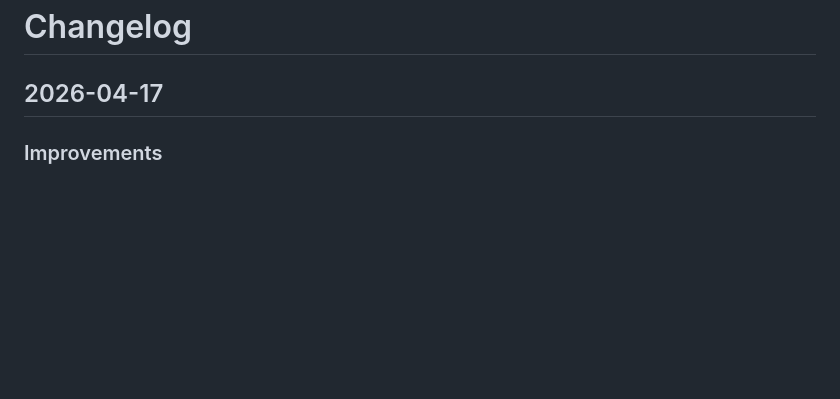
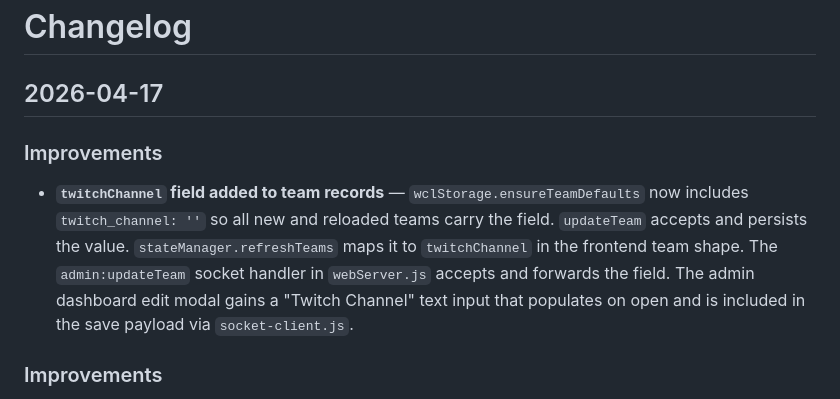
Before and after one commit to Sponsorn/mythic-tournament, a Markdown page: CHANGELOG.md, the part around the change. Rendered like a GitHub page; blank space fills up the shorter version.

Commit message:
chore: update CHANGELOG for Task 4 (twitchChannel field)
Co-Authored-By: Claude Sonnet 4.6 <noreply@anthropic.com>

```diff
--- a/CHANGELOG.md
+++ b/CHANGELOG.md
@@ -1,6 +1,9 @@
 # Changelog
 
 ## 2026-04-17
+
+### Improvements
+- **`twitchChannel` field added to team records** — `wclStorage.ensureTeamDefaults` now includes `twitch_channel: ''` so all new and reloaded teams carry the field. `updateTeam` accepts and persists the value. `stateManager.refreshTeams` maps it to `twitchChannel` in the frontend team shape. The `admin:updateTeam` socket handler in `webServer.js` accepts and forwards the field. The admin dashboard edit modal gains a "Twitch Channel" text input that populates on open and is included in the save payload via `socket-client.js`.
 
 ### Improvements
 - **`stateManager.onRunComplete` emits delta fields** — The `run:complete` event payload now includes `pointsEarned`, `newTotal`, `newRank`, and `previousRank` computed from a pre-completion leaderboard snapshot. The existing `recap` object and all downstream emits (`activeRuns:update`, `scoreboard:update`) are preserved.
```
